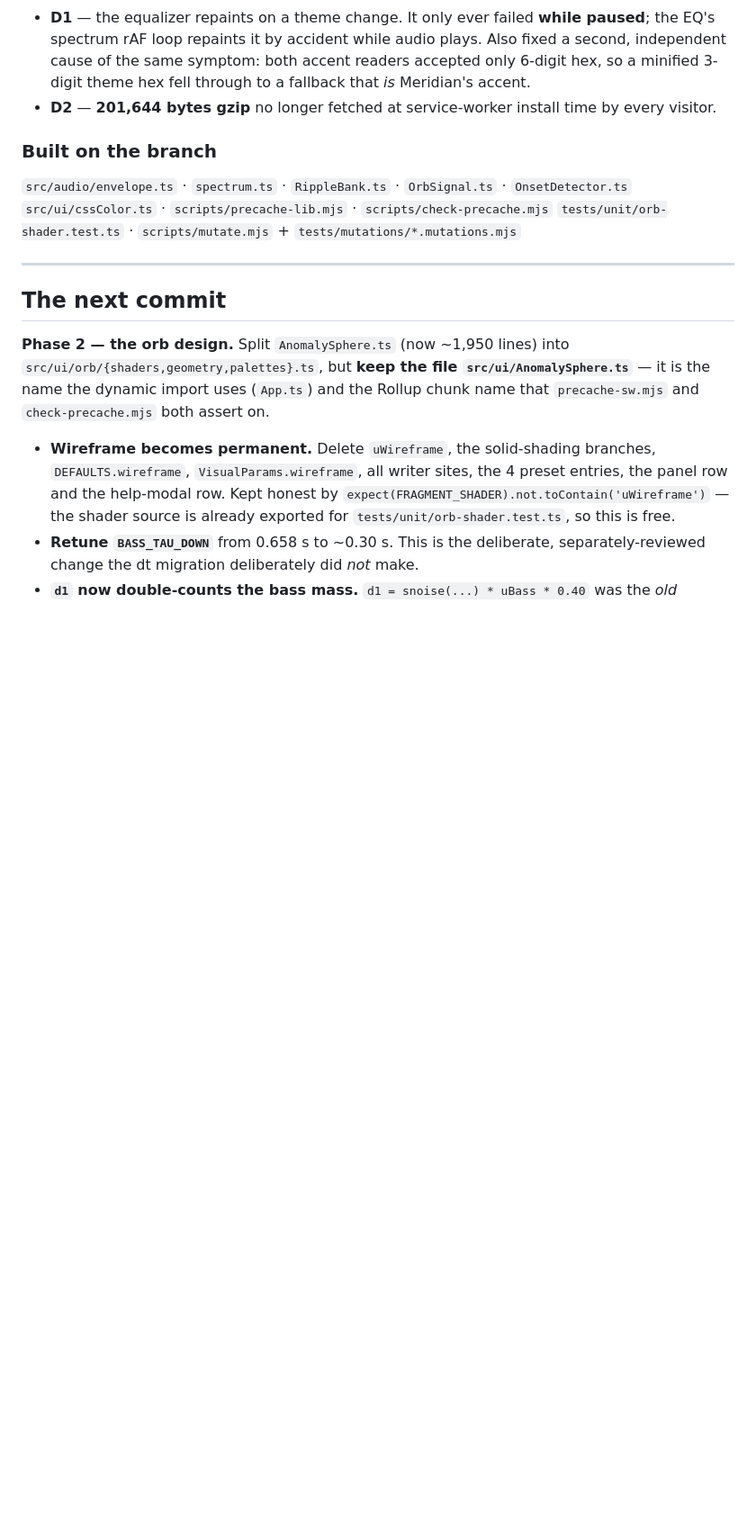
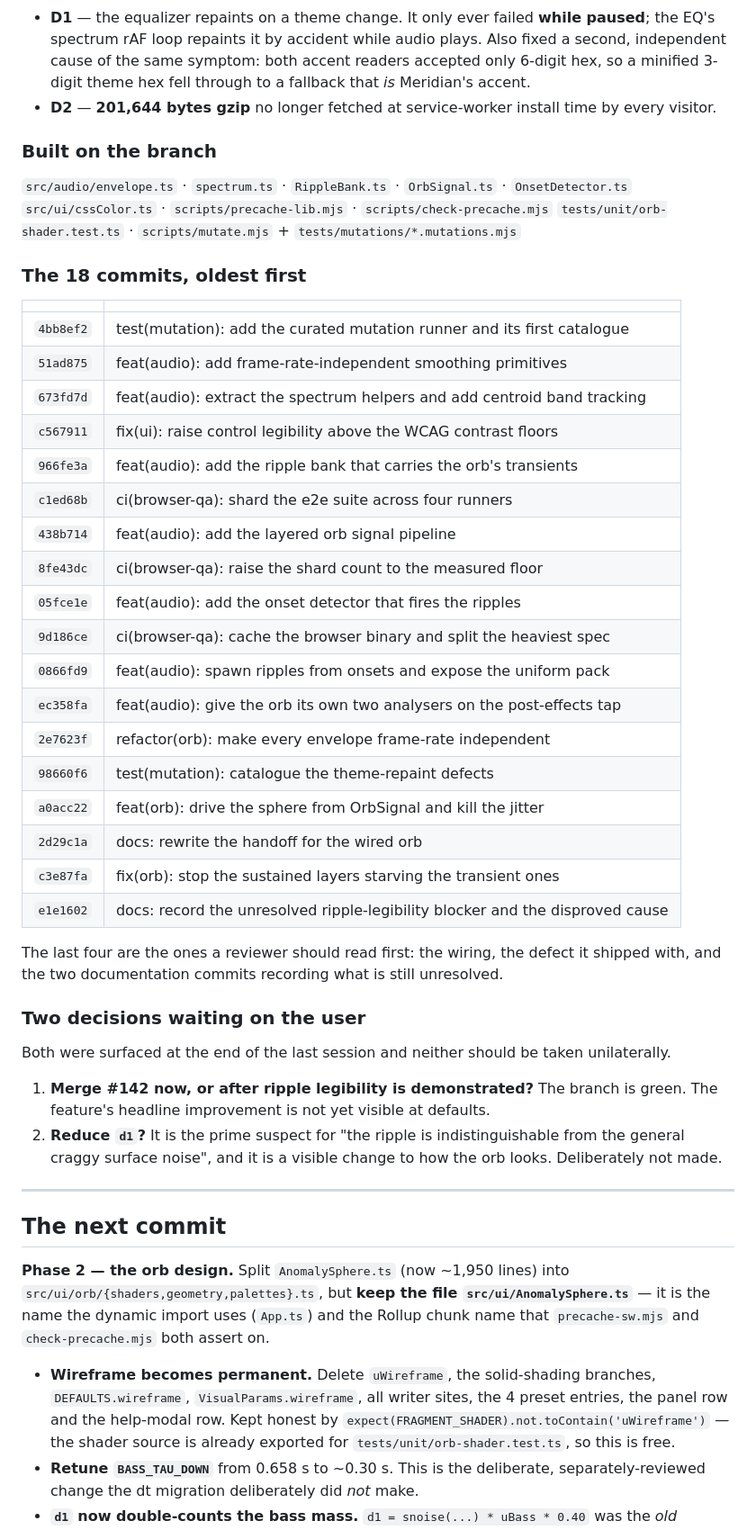
Before and after one commit to gurvinny/Slo-Fi, a Markdown page: NEXT.md, the part around one of its changes. Shown at 90% size. Rendered like a GitHub page; blank space fills up the shorter version.

Commit message:
docs: hold the merge, inventory the branch, and record how to reproduce the blocker

```diff
--- a/NEXT.md
+++ b/NEXT.md
@@ -35,6 +44,41 @@ No longer an isolated island: `App` constructs `AnomalySphere` with the two orb
 `src/audio/envelope.ts` · `spectrum.ts` · `RippleBank.ts` · `OrbSignal.ts` · `OnsetDetector.ts`
 `src/ui/cssColor.ts` · `scripts/precache-lib.mjs` · `scripts/check-precache.mjs`
 `tests/unit/orb-shader.test.ts` · `scripts/mutate.mjs` + `tests/mutations/*.mutations.mjs`
+
+### The 18 commits, oldest first
+
+| | |
+|---|---|
+| `4bb8ef2` | test(mutation): add the curated mutation runner and its first catalogue |
+| `51ad875` | feat(audio): add frame-rate-independent smoothing primitives |
+| `673fd7d` | feat(audio): extract the spectrum helpers and add centroid band tracking |
+| `c567911` | fix(ui): raise control legibility above the WCAG contrast floors |
+| `966fe3a` | feat(audio): add the ripple bank that carries the orb's transients |
+| `c1ed68b` | ci(browser-qa): shard the e2e suite across four runners |
+| `438b714` | feat(audio): add the layered orb signal pipeline |
+| `8fe43dc` | ci(browser-qa): raise the shard count to the measured floor |
+| `05fce1e` | feat(audio): add the onset detector that fires the ripples |
+| `9d186ce` | ci(browser-qa): cache the browser binary and split the heaviest spec |
+| `0866fd9` | feat(audio): spawn ripples from onsets and expose the uniform pack |
+| `ec358fa` | feat(audio): give the orb its own two analysers on the post-effects tap |
+| `2e7623f` | refactor(orb): make every envelope frame-rate independent |
+| `98660f6` | test(mutation): catalogue the theme-repaint defects |
+| `a0acc22` | feat(orb): drive the sphere from OrbSignal and kill the jitter |
+| `2d29c1a` | docs: rewrite the handoff for the wired orb |
+| `c3e87fa` | fix(orb): stop the sustained layers starving the transient ones |
+| `e1e1602` | docs: record the unresolved ripple-legibility blocker and the disproved cause |
+
+The last four are the ones a reviewer should read first: the wiring, the defect it shipped with, and
+the two documentation commits recording what is still unresolved.
+
+### Two decisions waiting on the user
+
+Both were surfaced at the end of the last session and neither should be taken unilaterally.
+
+1. **Merge #142 now, or after ripple legibility is demonstrated?** The branch is green. The
+   feature's headline improvement is not yet visible at defaults.
+2. **Reduce `d1`?** It is the prime suspect for "the ripple is indistinguishable from the general
+   craggy surface noise", and it is a visible change to how the orb looks. Deliberately not made.
 
 ---
 
```
Also changed, not shown: other parts of NEXT.md (+37 -6 lines).
